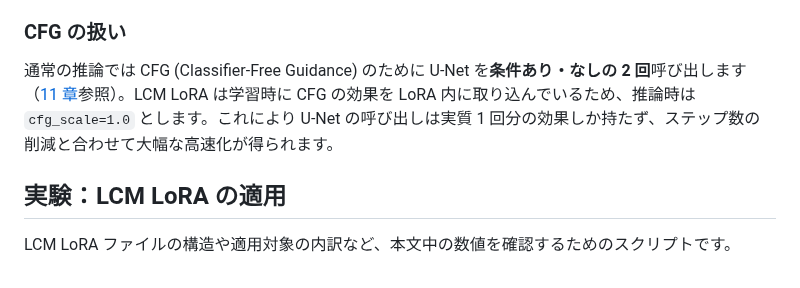
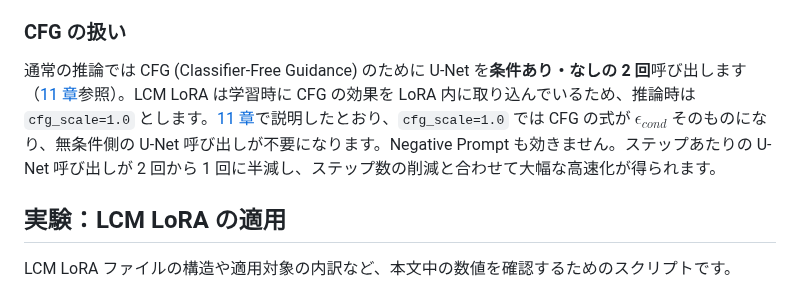
Before and after one commit to 7shi/my-sd15, a Markdown page: docs/12_lora.md, the part around the change. Rendered like a GitHub page.

```diff
--- a/docs/12_lora.md
+++ b/docs/12_lora.md
@@ -208,7 +208,7 @@ DDIM との違いをまとめます。
 
 ### CFG の扱い
 
-通常の推論では CFG (Classifier-Free Guidance) のために U-Net を**条件あり・なしの 2 回**呼び出します（[11 章](11_pipeline.md)参照）。LCM LoRA は学習時に CFG の効果を LoRA 内に取り込んでいるため、推論時は `cfg_scale=1.0` とします。これにより U-Net の呼び出しは実質 1 回分の効果しか持たず、ステップ数の削減と合わせて大幅な高速化が得られます。
+通常の推論では CFG (Classifier-Free Guidance) のために U-Net を**条件あり・なしの 2 回**呼び出します（[11 章](11_pipeline.md)参照）。LCM LoRA は学習時に CFG の効果を LoRA 内に取り込んでいるため、推論時は `cfg_scale=1.0` とします。[11 章](11_pipeline.md)で説明したとおり、`cfg_scale=1.0` では CFG の式が $\epsilon_{cond}$ そのものになり、無条件側の U-Net 呼び出しが不要になります。Negative Prompt も効きません。ステップあたりの U-Net 呼び出しが 2 回から 1 回に半減し、ステップ数の削減と合わせて大幅な高速化が得られます。
 
 ## 実験：LCM LoRA の適用
 
```
Also changed, not shown: LCM.md (added, +107 -0 lines), docs/01_quickstart.md (+3 -3 lines), docs/11_pipeline.md (+4 -1 lines), docs/01/lcm.jpg (added), docs/01/lcm.png (deleted), images/lcm-0684539746.jpg, samples/lcm-256x256.jpg, samples/lcm-512x512.jpg, 2 other files.
